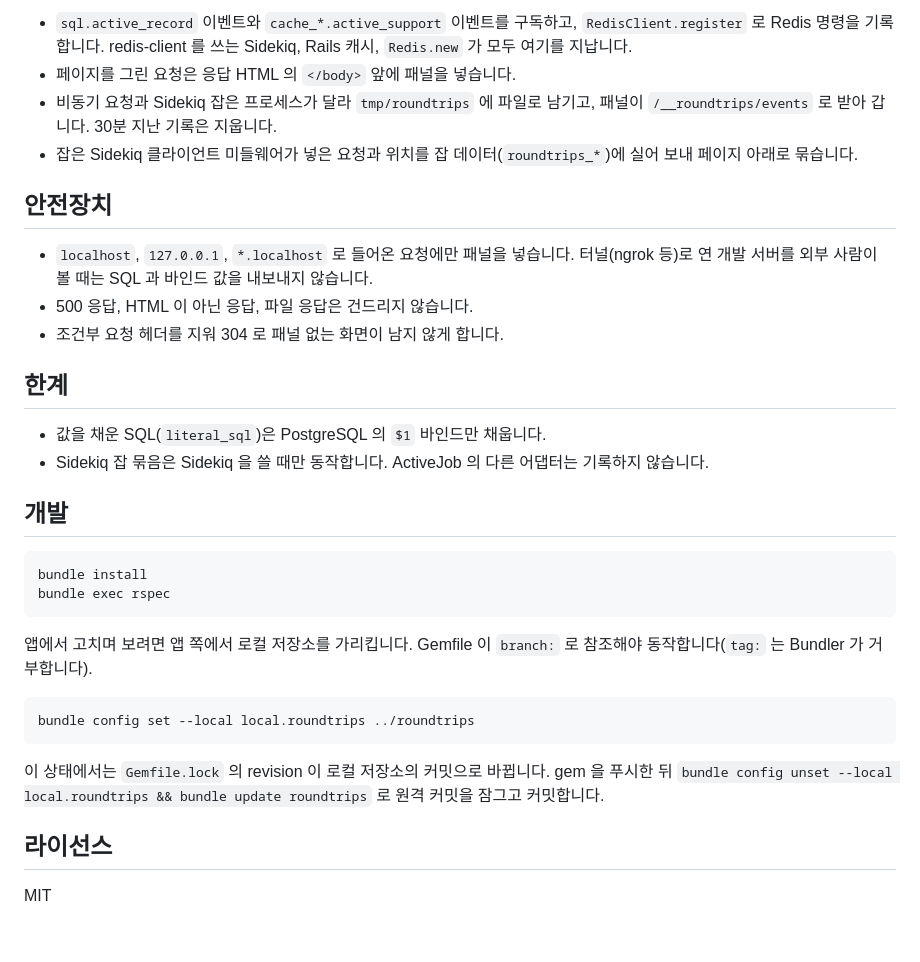
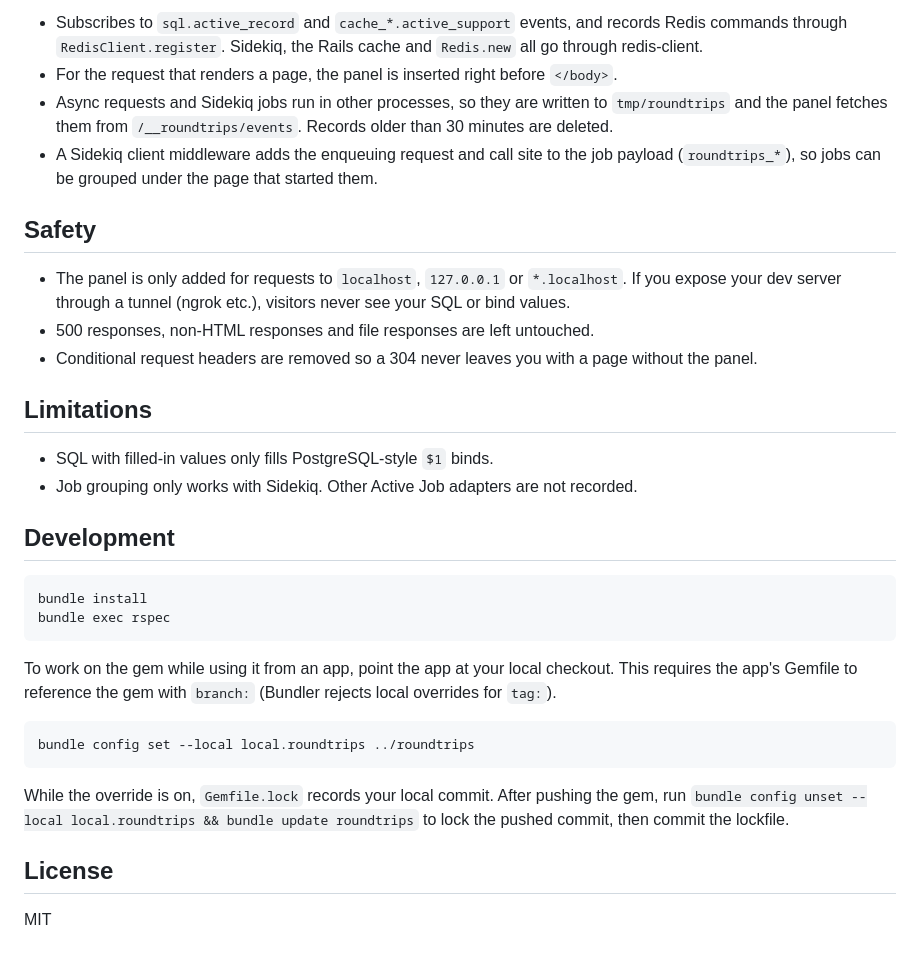
Before and after one commit to astrocket/roundtrips, a Markdown page: README.md, the part around one of its changes. Drawn GitHub-style.

````diff
--- a/README.md
+++ b/README.md
@@ -52,35 +53,35 @@ end
 
-- `sql.active_record` 이벤트와 `cache_*.active_support` 이벤트를 구독하고, `RedisClient.register` 로 Redis 명령을 기록합니다. redis-client 를 쓰는 Sidekiq, Rails 캐시, `Redis.new` 가 모두 여기를 지납니다.
-- 페이지를 그린 요청은 응답 HTML 의 `</body>` 앞에 패널을 넣습니다.
-- 비동기 요청과 Sidekiq 잡은 프로세스가 달라 `tmp/roundtrips` 에 파일로 남기고, 패널이 `/__roundtrips/events` 로 받아 갑니다. 30분 지난 기록은 지웁니다.
-- 잡은 Sidekiq 클라이언트 미들웨어가 넣은 요청과 위치를 잡 데이터(`roundtrips_*`)에 실어 보내 페이지 아래로 묶습니다.
+- Subscribes to `sql.active_record` and `cache_*.active_support` events, and records Redis commands through `RedisClient.register`. Sidekiq, the Rails cache and `Redis.new` all go through redis-client.
+- For the request that renders a page, the panel is inserted right before `</body>`.
+- Async requests and Sidekiq jobs run in other processes, so they are written to `tmp/roundtrips` and the panel fetches them from `/__roundtrips/events`. Records older than 30 minutes are deleted.
+- A Sidekiq client middleware adds the enqueuing request and call site to the job payload (`roundtrips_*`), so jobs can be grouped under the page that started them.
 
-## 안전장치
+## Safety
 
-- `localhost`, `127.0.0.1`, `*.localhost` 로 들어온 요청에만 패널을 넣습니다. 터널(ngrok 등)로 연 개발 서버를 외부 사람이 볼 때는 SQL 과 바인드 값을 내보내지 않습니다.
-- 500 응답, HTML 이 아닌 응답, 파일 응답은 건드리지 않습니다.
-- 조건부 요청 헤더를 지워 304 로 패널 없는 화면이 남지 않게 합니다.
+- The panel is only added for requests to `localhost`, `127.0.0.1` or `*.localhost`. If you expose your dev server through a tunnel (ngrok etc.), visitors never see your SQL or bind values.
+- 500 responses, non-HTML responses and file responses are left untouched.
+- Conditional request headers are removed so a 304 never leaves you with a page without the panel.
 
-## 한계
+## Limitations
 
-- 값을 채운 SQL(`literal_sql`)은 PostgreSQL 의 `$1` 바인드만 채웁니다.
-- Sidekiq 잡 묶음은 Sidekiq 을 쓸 때만 동작합니다. ActiveJob 의 다른 어댑터는 기록하지 않습니다.
+- SQL with filled-in values only fills PostgreSQL-style `$1` binds.
+- Job grouping only works with Sidekiq. Other Active Job adapters are not recorded.
 
-## 개발
+## Development
 
 ```sh
 bundle install
 bundle exec rspec
 ```
 
-앱에서 고치며 보려면 앱 쪽에서 로컬 저장소를 가리킵니다. Gemfile 이 `branch:` 로 참조해야 동작합니다(`tag:` 는 Bundler 가 거부합니다).
+To work on the gem while using it from an app, point the app at your local checkout. This requires the app's Gemfile to reference the gem with `branch:` (Bundler rejects local overrides for `tag:`).
 
 ```sh
 bundle config set --local local.roundtrips ../roundtrips
 ```
 
-이 상태에서는 `Gemfile.lock` 의 revision 이 로컬 저장소의 커밋으로 바뀝니다. gem 을 푸시한 뒤 `bundle config unset --local local.roundtrips && bundle update roundtrips` 로 원격 커밋을 잠그고 커밋합니다.
+While the override is on, `Gemfile.lock` records your local commit. After pushing the gem, run `bundle config unset --local local.roundtrips && bundle update roundtrips` to lock the pushed commit, then commit the lockfile.
 
-## 라이선스
+## License
 
 MIT
````
Also changed, not shown: other parts of README.md (+20 -19 lines), docs/panel-job-batch.png, docs/panel.png, 2 other files.
